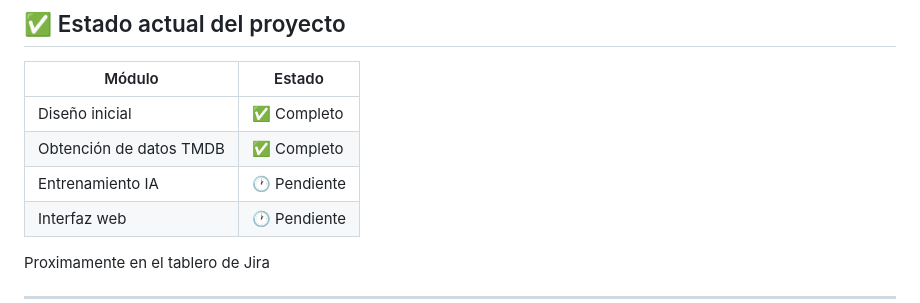
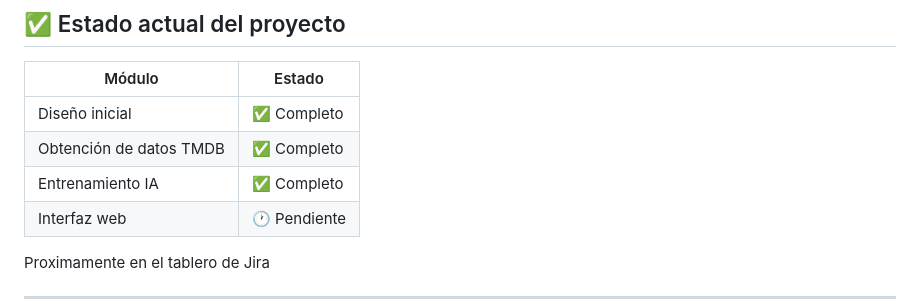
Before and after one commit to JuitoMG/recomendador-peliculas, a Markdown page: README.md, the part around the change. Drawn GitHub-style.

Commit message:
Mejorando el modelo recomendador

```diff
--- a/README.md
+++ b/README.md
@@ -42,7 +42,7 @@ Este proyecto consiste en un sistema de recomendación de películas con interf
 |-------------------------|---------------|
 | Diseño inicial          | ✅ Completo   |
 | Obtención de datos TMDB | ✅ Completo   |
-| Entrenamiento IA        | 🕐 Pendiente  |
+| Entrenamiento IA        | ✅ Completo   |
 | Interfaz web            | 🕐 Pendiente  |
 
 Proximamente en el tablero de Jira
```
